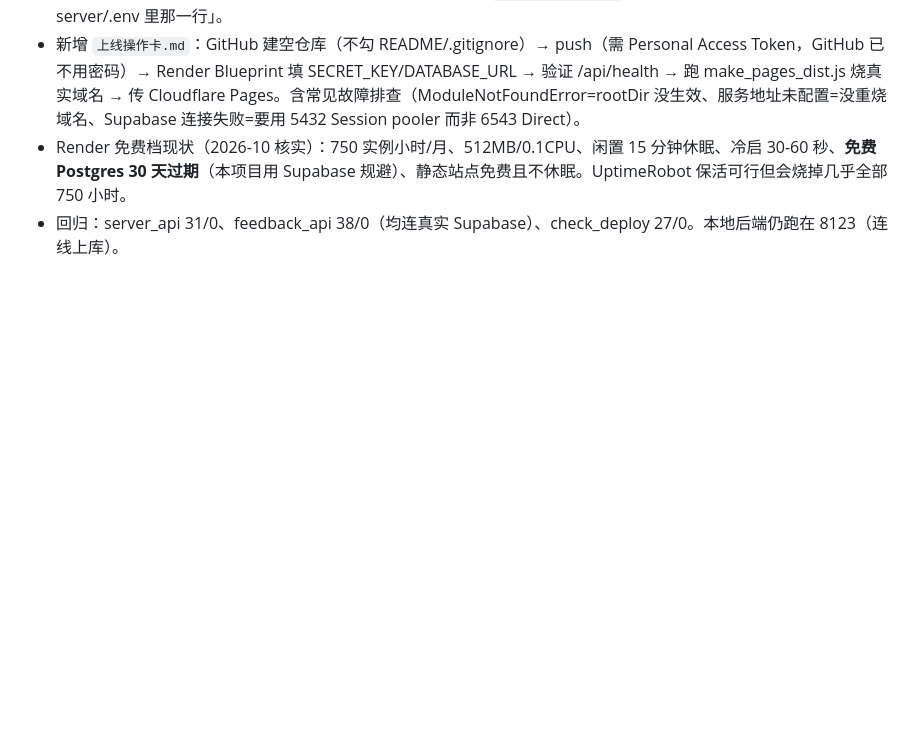
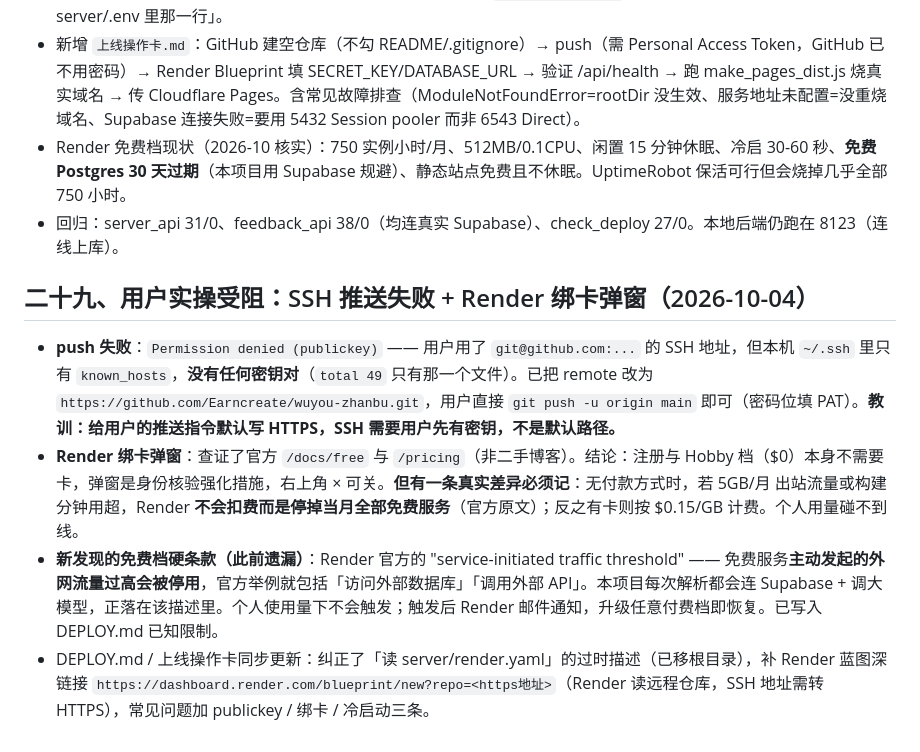
Before and after one commit to Earncreate/wuyou-zhanbu, a Markdown page: 开发日志.md, the part around the change. Rendered like a GitHub page; blank space fills up the shorter version.

Commit message:
记录实操受阻与排查结论

```diff
--- a/开发日志.md
+++ b/开发日志.md
@@ -740,3 +740,10 @@ smoke_ui 29/0（含新增 test_res_page 14/0）、engine_regress 64 卦 10752
 - 新增 `上线操作卡.md`：GitHub 建空仓库（不勾 README/.gitignore）→ push（需 Personal Access Token，GitHub 已不用密码）→ Render Blueprint 填 SECRET_KEY/DATABASE_URL → 验证 /api/health → 跑 make_pages_dist.js 烧真实域名 → 传 Cloudflare Pages。含常见故障排查（ModuleNotFoundError=rootDir 没生效、服务地址未配置=没重烧域名、Supabase 连接失败=要用 5432 Session pooler 而非 6543 Direct）。
 - Render 免费档现状（2026-10 核实）：750 实例小时/月、512MB/0.1CPU、闲置 15 分钟休眠、冷启 30-60 秒、**免费 Postgres 30 天过期**（本项目用 Supabase 规避）、静态站点免费且不休眠。UptimeRobot 保活可行但会烧掉几乎全部 750 小时。
 - 回归：server_api 31/0、feedback_api 38/0（均连真实 Supabase）、check_deploy 27/0。本地后端仍跑在 8123（连线上库）。
+
+## 二十九、用户实操受阻：SSH 推送失败 + Render 绑卡弹窗（2026-10-04）
+
+- **push 失败**：`Permission denied (publickey)` —— 用户用了 `git@github.com:...` 的 SSH 地址，但本机 `~/.ssh` 里只有 `known_hosts`，**没有任何密钥对**（`total 49` 只有那一个文件）。已把 remote 改为 `https://github.com/Earncreate/wuyou-zhanbu.git`，用户直接 `git push -u origin main` 即可（密码位填 PAT）。**教训：给用户的推送指令默认写 HTTPS，SSH 需要用户先有密钥，不是默认路径。**
+- **Render 绑卡弹窗**：查证了官方 `/docs/free` 与 `/pricing`（非二手博客）。结论：注册与 Hobby 档（$0）本身不需要卡，弹窗是身份核验强化措施，右上角 × 可关。**但有一条真实差异必须记**：无付款方式时，若 5GB/月 出站流量或构建分钟用超，Render **不会扣费而是停掉当月全部免费服务**（官方原文）；反之有卡则按 $0.15/GB 计费。个人用量碰不到线。
+- **新发现的免费档硬条款（此前遗漏）**：Render 官方的 "service-initiated traffic threshold" —— 免费服务**主动发起的外网流量过高会被停用**，官方举例就包括「访问外部数据库」「调用外部 API」。本项目每次解析都会连 Supabase + 调大模型，正落在该描述里。个人使用量下不会触发；触发后 Render 邮件通知，升级任意付费档即恢复。已写入 DEPLOY.md 已知限制。
+- DEPLOY.md / 上线操作卡同步更新：纠正了「读 server/render.yaml」的过时描述（已移根目录），补 Render 蓝图深链接 `https://dashboard.render.com/blueprint/new?repo=<https地址>`（Render 读远程仓库，SSH 地址需转 HTTPS），常见问题加 publickey / 绑卡 / 冷启动三条。
```
